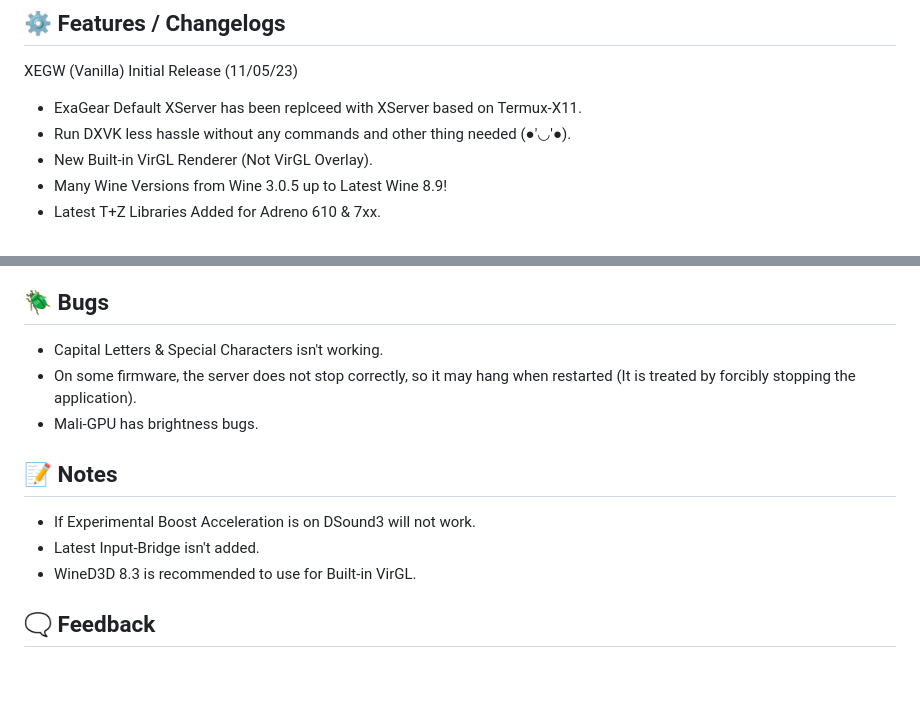
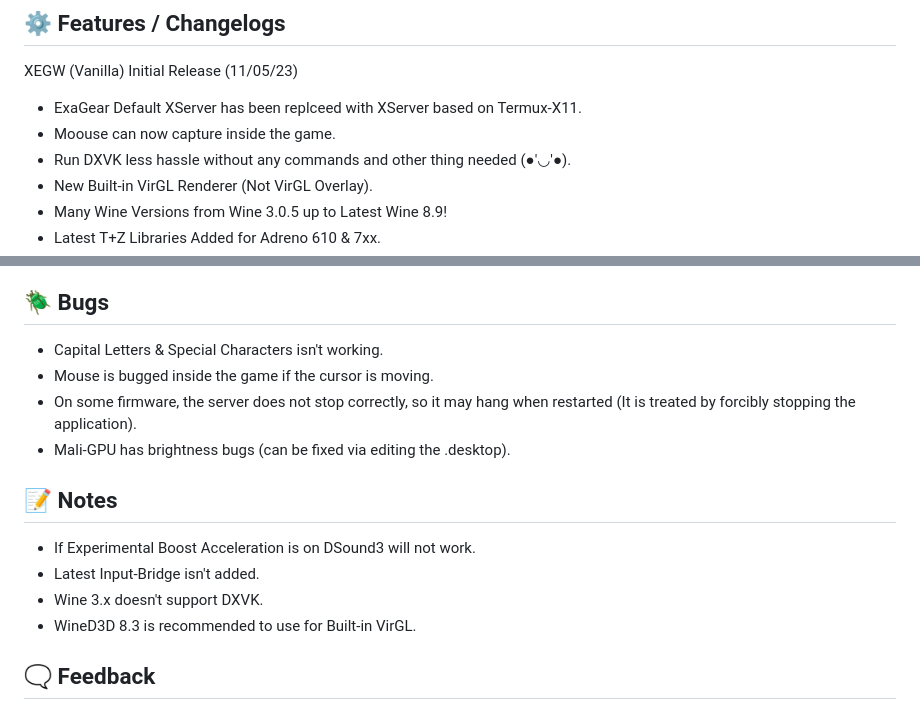
Before and after one commit to XHYN-PH/exagear-302, a Markdown page: README.md, 2 parts joined by grey strips. Drawn GitHub-style; blank space fills up the shorter version.

```diff
--- a/README.md
+++ b/README.md
@@ -69,6 +69,7 @@ If your device isn't on the list or uses Mali-GPU or Adreno 5xx you can only run
 
 XEGW (Vanilla) Initial Release (11/05/23)
 - ExaGear Default XServer has been replceed with XServer based on Termux-X11.
+- Moouse can now capture inside the game.
 - Run DXVK less hassle without any commands and other thing needed (●'◡'●).
 - New Built-in VirGL Renderer (Not VirGL Overlay).
 - Many Wine Versions from Wine 3.0.5 up to Latest Wine 8.9!
@@ -81,11 +82,13 @@ Be careful, the activation of this function applies to the entire cache, and not
 - Check out all the changelogs [here](https://discord.com/channels/829747132562800700/829748422889570354/1117109602463535204)
 ## 🪲 Bugs
 - Capital Letters & Special Characters  isn't working.
+- Mouse is bugged inside the game if the cursor is moving.
 - On some firmware, the server does not stop correctly, so it may hang when restarted (It is treated by forcibly stopping the application).
-- Mali-GPU has brightness bugs.
+- Mali-GPU has brightness bugs (can be fixed via editing the .desktop).
 ## 📝 Notes
 - If Experimental Boost Acceleration is on DSound3 will not work.
 - Latest Input-Bridge isn't added.
+- Wine 3.x doesn't support DXVK.
 - WineD3D 8.3 is recommended to use for Built-in VirGL.
 
 
```
